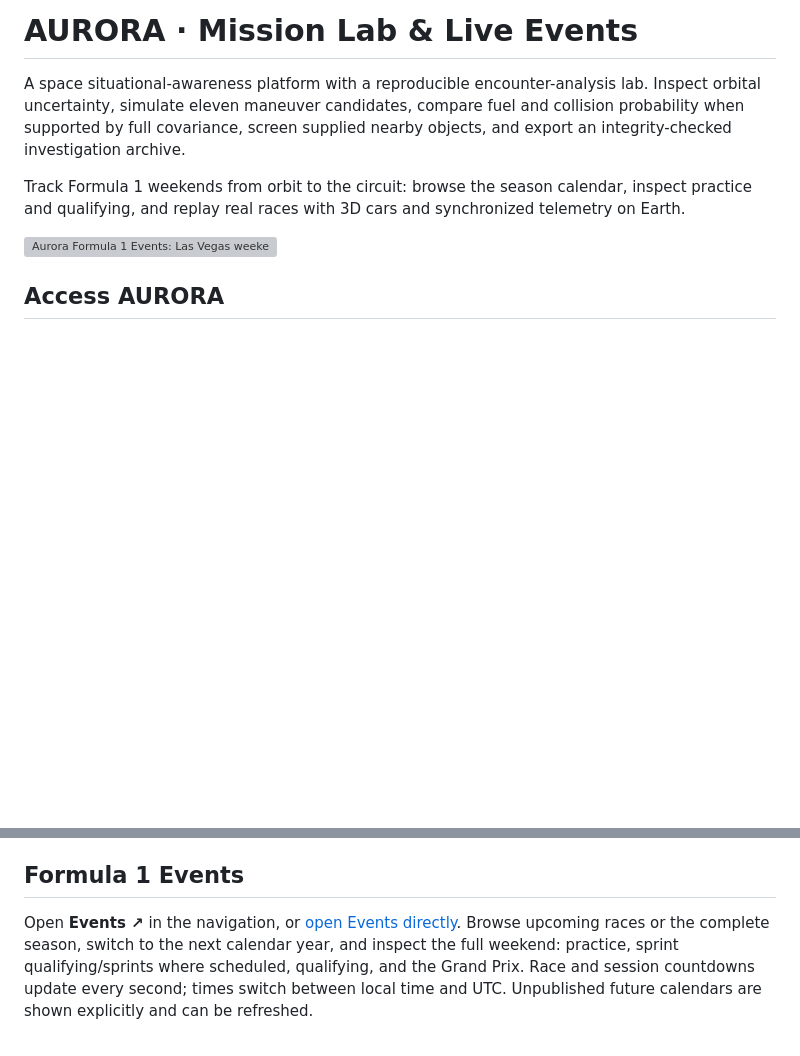
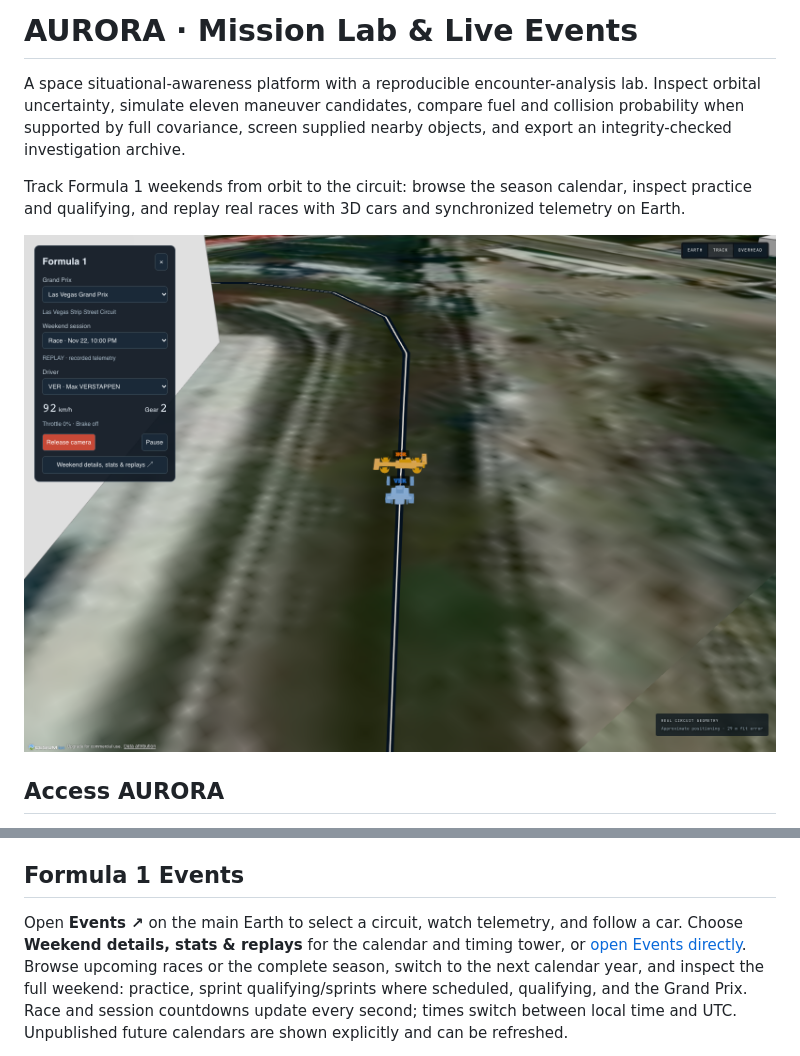
Before and after one commit to sripadsirik/Aurora_Space, a Markdown page: README.md, 2 parts joined by grey strips. Drawn GitHub-style; pictures changed too: docs/images/f1-follow-earth.png (added); blank space fills up the shorter version; grey boxes are pictures that could not be loaded.

Commit message:
Track F1 sessions and follow correctly oriented cars on Aurora Earth

```diff
--- a/README.md
+++ b/README.md
@@ -9,7 +9,7 @@ Track Formula 1 weekends from orbit to the circuit: browse the season calendar,
 inspect practice and qualifying, and replay real races with 3D cars and synchronized
 telemetry on Earth.
 
-![Aurora Formula 1 Events: Las Vegas weekend, season calendar, countdowns and 3D circuit](docs/images/f1-events-calendar.png)
+![Following Max Verstappen on Aurora’s Earth during a replay of the 2025 Las Vegas Grand Prix](docs/images/f1-follow-earth.png)
 
 ## Access AURORA
 
@@ -61,7 +61,7 @@ commands and guides below for browser and numerical checks.
 
 ## Formula 1 Events
 
-Open **Events ↗** in the navigation, or [open Events directly](https://sripadsirik.github.io/Aurora_Space/?events=1).
+Open **Events ↗** on the main Earth to select a circuit, watch telemetry, and follow a car. Choose **Weekend details, stats & replays** for the calendar and timing tower, or [open Events directly](https://sripadsirik.github.io/Aurora_Space/?events=1).
 Browse upcoming races or the complete season, switch to the next calendar year,
 and inspect the full weekend: practice, sprint qualifying/sprints where scheduled,
 qualifying, and the Grand Prix. Race and session countdowns update every second;
```
Also changed, not shown: docs/f1-events.md (+3 -1 lines), 10 other files.
